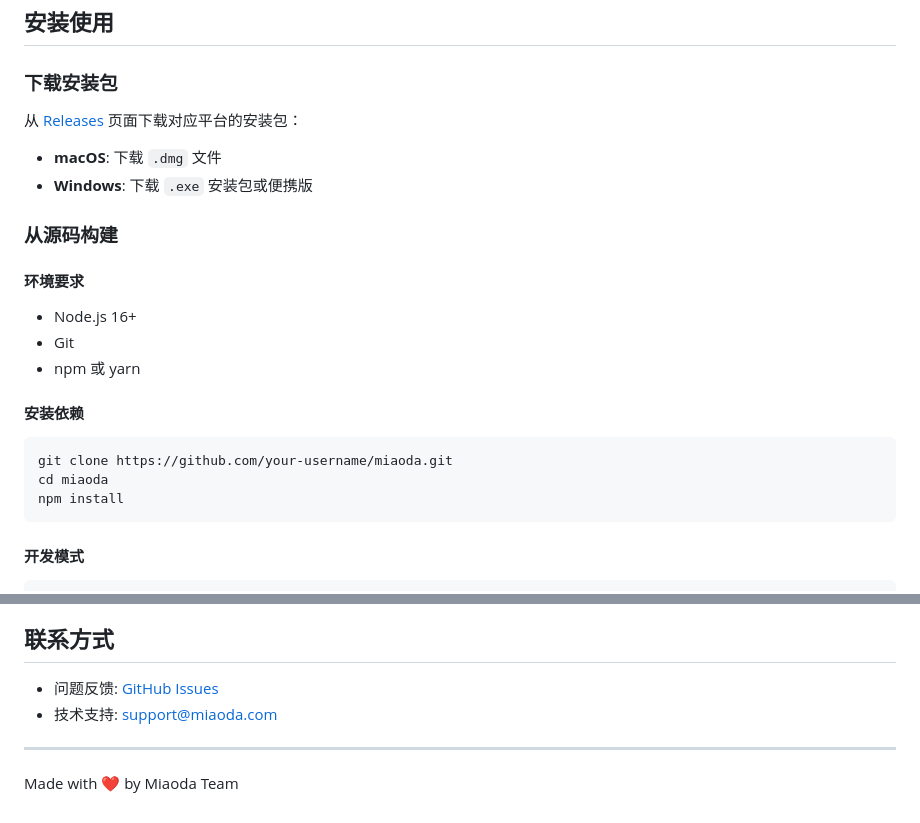
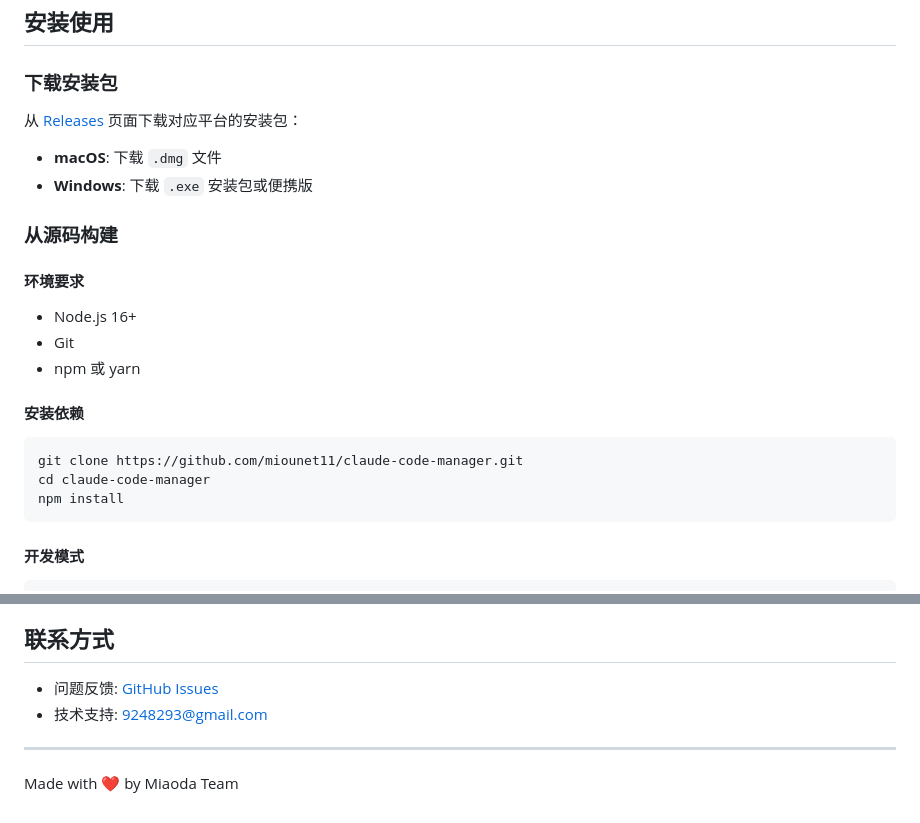
Before and after one commit to miounet11/claude-code-manager, a Markdown page: README.md, 2 parts joined by grey strips. GitHub-like rendering.

Commit message:
docs: 更新 GitHub 仓库链接和联系方式

````diff
--- a/README.md
+++ b/README.md
@@ -48,8 +48,8 @@
 
 #### 安装依赖
 ```bash
-git clone https://github.com/your-username/miaoda.git
-cd miaoda
+git clone https://github.com/miounet11/claude-code-manager.git
+cd claude-code-manager
 npm install
 ```
 
@@ -160,8 +160,8 @@ miaoda/
 
 ## 联系方式
 
-- 问题反馈: [GitHub Issues](https://github.com/your-username/miaoda/issues)
-- 技术支持: support@miaoda.com
+- 问题反馈: [GitHub Issues](https://github.com/miounet11/claude-code-manager/issues)
+- 技术支持: 9248293@gmail.com
 
 ---
 
````
Also changed, not shown: other parts of README.md (+1 -1 lines).
